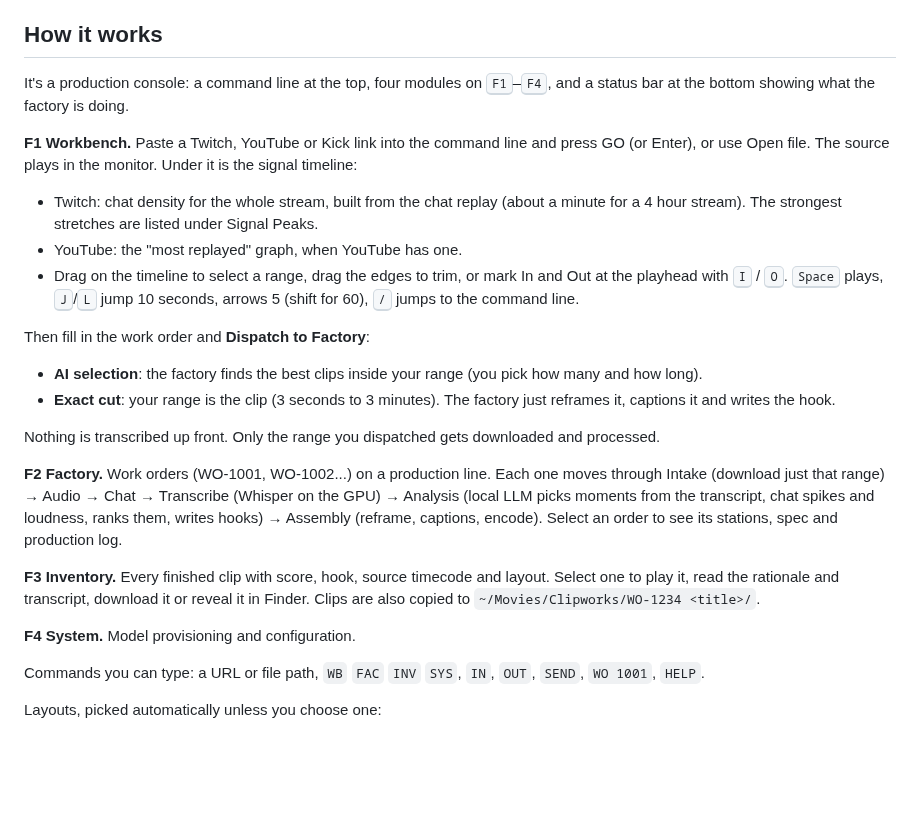
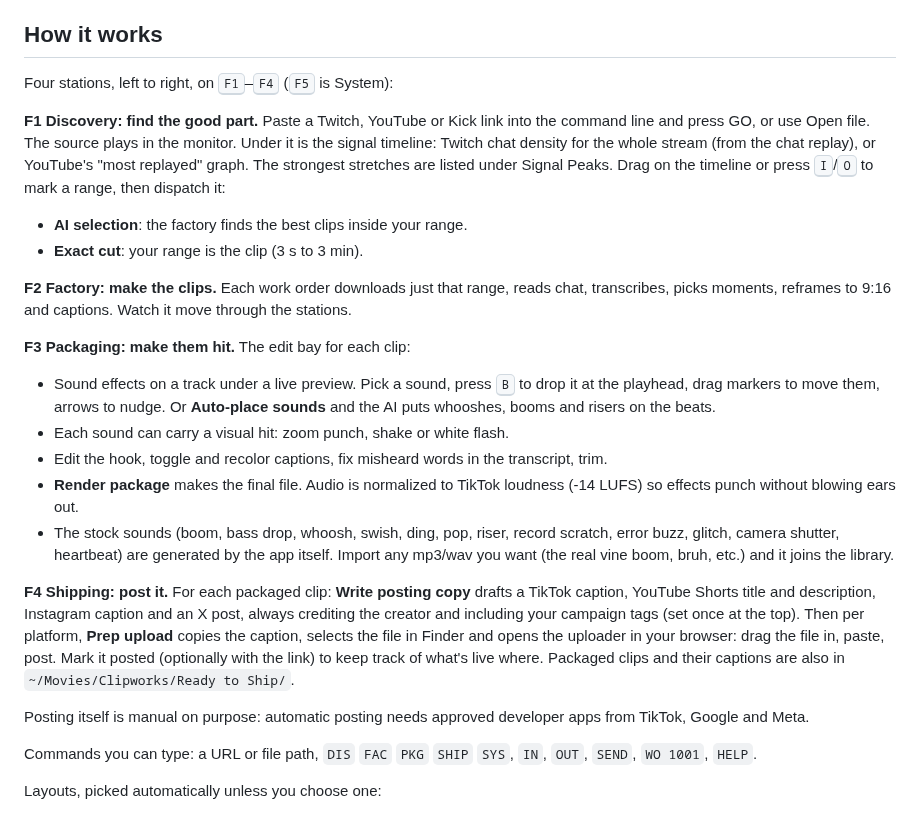
Before and after one commit to cooldude292/testest, a Markdown page: README.md, the part around one of its changes. GitHub-like rendering; blank space fills up the shorter version.

```diff
--- a/README.md
+++ b/README.md
@@ -22,42 +23,43 @@ footage while that runs; the factory starts once they're ready.
 
 ## How it works
 
-It's a production console: a command line at the top, four modules on
-<kbd>F1</kbd>–<kbd>F4</kbd>, and a status bar at the bottom showing what the factory is doing.
+Four stations, left to right, on <kbd>F1</kbd>–<kbd>F4</kbd> (<kbd>F5</kbd> is System):
 
-**F1 Workbench.** Paste a Twitch, YouTube or Kick link into the command line and press
-GO (or Enter), or use Open file. The source plays in the monitor. Under it is the
-signal timeline:
+**F1 Discovery: find the good part.** Paste a Twitch, YouTube or Kick link into the command
+line and press GO, or use Open file. The source plays in the monitor. Under it is the
+signal timeline: Twitch chat density for the whole stream (from the chat replay), or
+YouTube's "most replayed" graph. The strongest stretches are listed under Signal Peaks.
+Drag on the timeline or press <kbd>I</kbd>/<kbd>O</kbd> to mark a range, then dispatch it:
+- **AI selection**: the factory finds the best clips inside your range.
+- **Exact cut**: your range is the clip (3 s to 3 min).
 
-- Twitch: chat density for the whole stream, built from the chat replay (about a
-  minute for a 4 hour stream). The strongest stretches are listed under Signal Peaks.
-- YouTube: the "most replayed" graph, when YouTube has one.
-- Drag on the timeline to select a range, drag the edges to trim, or mark In and Out
-  at the playhead with <kbd>I</kbd> / <kbd>O</kbd>. <kbd>Space</kbd> plays,
-  <kbd>J</kbd>/<kbd>L</kbd> jump 10 seconds, arrows 5 (shift for 60), <kbd>/</kbd> jumps
-  to the command line.
+**F2 Factory: make the clips.** Each work order downloads just that range, reads chat,
+transcribes, picks moments, reframes to 9:16 and captions. Watch it move through the stations.
 
-Then fill in the work order and **Dispatch to Factory**:
-- **AI selection**: the factory finds the best clips inside your range (you pick how
-  many and how long).
-- **Exact cut**: your range is the clip (3 seconds to 3 minutes). The factory just
-  reframes it, captions it and writes the hook.
+**F3 Packaging: make them hit.** The edit bay for each clip:
+- Sound effects on a track under a live preview. Pick a sound, press <kbd>B</kbd> to drop it at
+  the playhead, drag markers to move them, arrows to nudge. Or **Auto-place sounds** and the AI
+  puts whooshes, booms and risers on the beats.
+- Each sound can carry a visual hit: zoom punch, shake or white flash.
+- Edit the hook, toggle and recolor captions, fix misheard words in the transcript, trim.
+- **Render package** makes the final file. Audio is normalized to TikTok loudness (-14 LUFS)
+  so effects punch without blowing ears out.
+- The stock sounds (boom, bass drop, whoosh, swish, ding, pop, riser, record scratch,
+  error buzz, glitch, camera shutter, heartbeat) are generated by the app itself. Import any
+  mp3/wav you want (the real vine boom, bruh, etc.) and it joins the library.
 
-Nothing is transcribed up front. Only the range you dispatched gets downloaded and processed.
+**F4 Shipping: post it.** For each packaged clip: **Write posting copy** drafts a TikTok
+caption, YouTube Shorts title and description, Instagram caption and an X post, always
+crediting the creator and including your campaign tags (set once at the top). Then per
+platform, **Prep upload** copies the caption, selects the file in Finder and opens the
+uploader in your browser: drag the file in, paste, post. Mark it posted (optionally with
+the link) to keep track of what's live where. Packaged clips and their captions are also
+in `~/Movies/Clipworks/Ready to Ship/`.
 
-**F2 Factory.** Work orders (WO-1001, WO-1002...) on a production line. Each one moves
-through Intake (download just that range) → Audio → Chat → Transcribe (Whisper on the
-GPU) → Analysis (local LLM picks moments from the transcript, chat spikes and
-loudness, ranks them, writes hooks) → Assembly (reframe, captions, encode). Select an
-order to see its stations, spec and production log.
+Posting itself is manual on purpose: automatic posting needs approved developer apps from
+TikTok, Google and Meta.
 
-**F3 Inventory.** Every finished clip with score, hook, source timecode and layout.
-Select one to play it, read the rationale and transcript, download it or reveal it in
-Finder. Clips are also copied to `~/Movies/Clipworks/WO-1234 <title>/`.
-
-**F4 System.** Model provisioning and configuration.
-
-Commands you can type: a URL or file path, `WB` `FAC` `INV` `SYS`, `IN`, `OUT`, `SEND`,
+Commands you can type: a URL or file path, `DIS` `FAC` `PKG` `SHIP` `SYS`, `IN`, `OUT`, `SEND`,
 `WO 1001`, `HELP`.
 
 Layouts, picked automatically unless you choose one:
```
Also changed, not shown: other parts of README.md (+2 -1 lines), docs/inventory.png (deleted), docs/packaging.png (added), docs/shipping.png (added), 11 other files.
